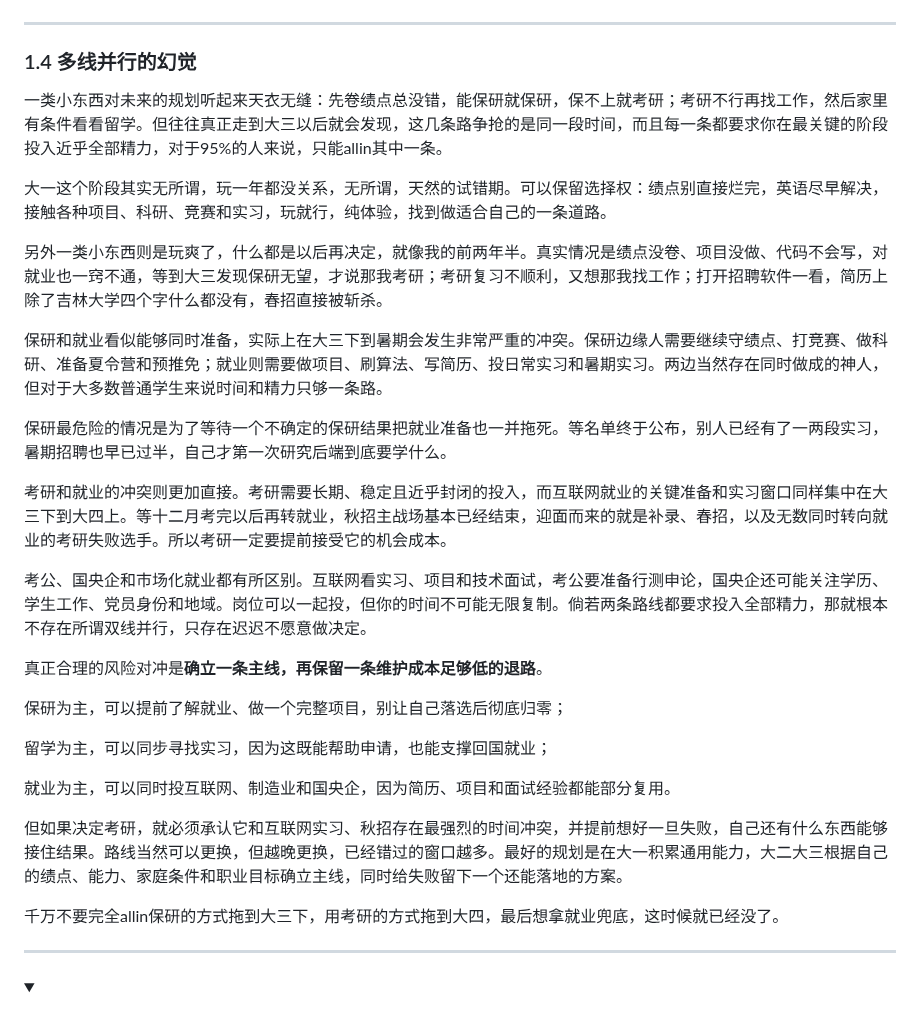
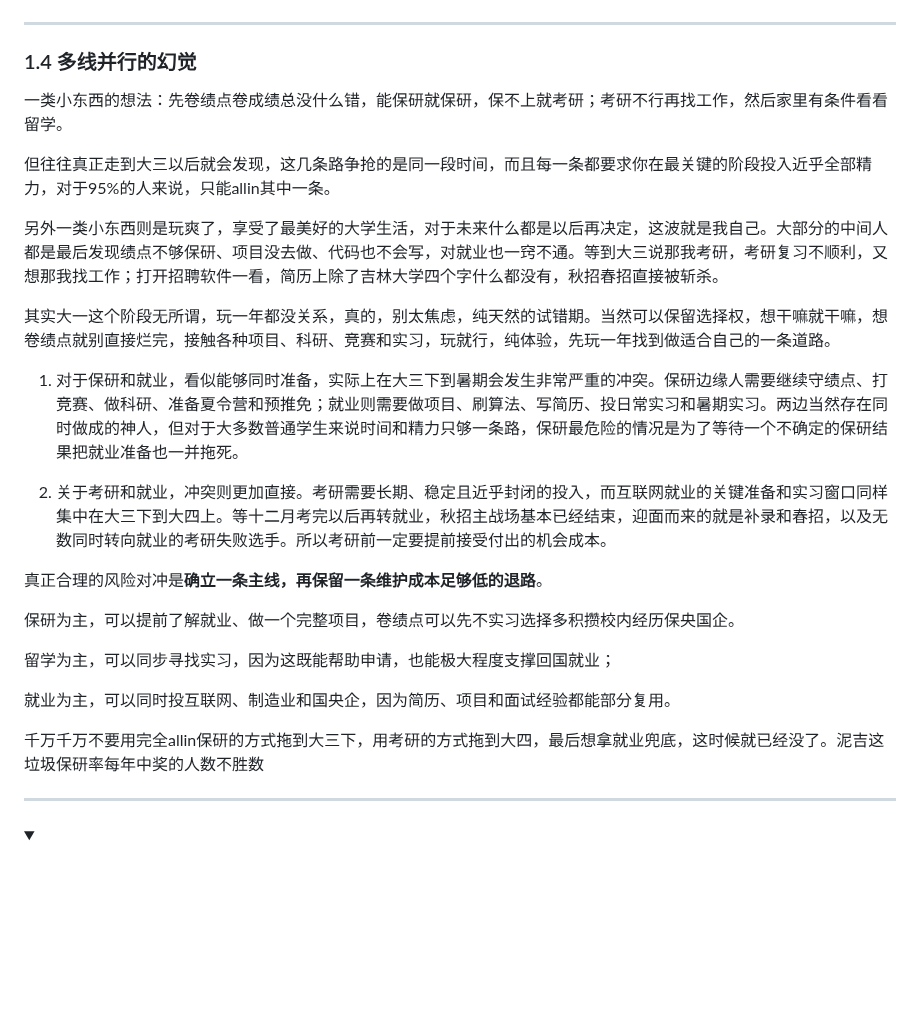
Before and after one commit to Xiaoc7r/JLUCS_Speedrun, a Markdown page: README.md, the part around the change. Drawn GitHub-style; folded sections open; blank space fills up the shorter version.

```diff
--- a/README.md
+++ b/README.md
@@ -152,31 +152,27 @@
 
 ### 1.4 多线并行的幻觉
 
-一类小东西对未来的规划听起来天衣无缝：先卷绩点总没错，能保研就保研，保不上就考研；考研不行再找工作，然后家里有条件看看留学。但往往真正走到大三以后就会发现，这几条路争抢的是同一段时间，而且每一条都要求你在最关键的阶段投入近乎全部精力，对于95%的人来说，只能allin其中一条。
+一类小东西的想法：先卷绩点卷成绩总没什么错，能保研就保研，保不上就考研；考研不行再找工作，然后家里有条件看看留学。
 
-大一这个阶段其实无所谓，玩一年都没关系，无所谓，天然的试错期。可以保留选择权：绩点别直接烂完，英语尽早解决，接触各种项目、科研、竞赛和实习，玩就行，纯体验，找到做适合自己的一条道路。
+但往往真正走到大三以后就会发现，这几条路争抢的是同一段时间，而且每一条都要求你在最关键的阶段投入近乎全部精力，对于95%的人来说，只能allin其中一条。
 
-另外一类小东西则是玩爽了，什么都是以后再决定，就像我的前两年半。真实情况是绩点没卷、项目没做、代码不会写，对就业也一窍不通，等到大三发现保研无望，才说那我考研；考研复习不顺利，又想那我找工作；打开招聘软件一看，简历上除了吉林大学四个字什么都没有，春招直接被斩杀。
+另外一类小东西则是玩爽了，享受了最美好的大学生活，对于未来什么都是以后再决定，这波就是我自己。大部分的中间人都是最后发现绩点不够保研、项目没去做、代码也不会写，对就业也一窍不通。等到大三说那我考研，考研复习不顺利，又想那我找工作；打开招聘软件一看，简历上除了吉林大学四个字什么都没有，秋招春招直接被斩杀。
 
-保研和就业看似能够同时准备，实际上在大三下到暑期会发生非常严重的冲突。保研边缘人需要继续守绩点、打竞赛、做科研、准备夏令营和预推免；就业则需要做项目、刷算法、写简历、投日常实习和暑期实习。两边当然存在同时做成的神人，但对于大多数普通学生来说时间和精力只够一条路。
+其实大一这个阶段无所谓，玩一年都没关系，真的，别太焦虑，纯天然的试错期。当然可以保留选择权，想干嘛就干嘛，想卷绩点就别直接烂完，接触各种项目、科研、竞赛和实习，玩就行，纯体验，先玩一年找到做适合自己的一条道路。
 
-保研最危险的情况是为了等待一个不确定的保研结果把就业准备也一并拖死。等名单终于公布，别人已经有了一两段实习，暑期招聘也早已过半，自己才第一次研究后端到底要学什么。
+1. 对于保研和就业，看似能够同时准备，实际上在大三下到暑期会发生非常严重的冲突。保研边缘人需要继续守绩点、打竞赛、做科研、准备夏令营和预推免；就业则需要做项目、刷算法、写简历、投日常实习和暑期实习。两边当然存在同时做成的神人，但对于大多数普通学生来说时间和精力只够一条路，保研最危险的情况是为了等待一个不确定的保研结果把就业准备也一并拖死。
 
-考研和就业的冲突则更加直接。考研需要长期、稳定且近乎封闭的投入，而互联网就业的关键准备和实习窗口同样集中在大三下到大四上。等十二月考完以后再转就业，秋招主战场基本已经结束，迎面而来的就是补录、春招，以及无数同时转向就业的考研失败选手。所以考研一定要提前接受它的机会成本。
-
-考公、国央企和市场化就业都有所区别。互联网看实习、项目和技术面试，考公要准备行测申论，国央企还可能关注学历、学生工作、党员身份和地域。岗位可以一起投，但你的时间不可能无限复制。倘若两条路线都要求投入全部精力，那就根本不存在所谓双线并行，只存在迟迟不愿意做决定。
+2. 关于考研和就业，冲突则更加直接。考研需要长期、稳定且近乎封闭的投入，而互联网就业的关键准备和实习窗口同样集中在大三下到大四上。等十二月考完以后再转就业，秋招主战场基本已经结束，迎面而来的就是补录和春招，以及无数同时转向就业的考研失败选手。所以考研前一定要提前接受付出的机会成本。
 
 真正合理的风险对冲是**确立一条主线，再保留一条维护成本足够低的退路**。
 
-保研为主，可以提前了解就业、做一个完整项目，别让自己落选后彻底归零；
+保研为主，可以提前了解就业、做一个完整项目，卷绩点可以先不实习选择多积攒校内经历保央国企。
 
-留学为主，可以同步寻找实习，因为这既能帮助申请，也能支撑回国就业；
+留学为主，可以同步寻找实习，因为这既能帮助申请，也能极大程度支撑回国就业；
 
 就业为主，可以同时投互联网、制造业和国央企，因为简历、项目和面试经验都能部分复用。
 
-但如果决定考研，就必须承认它和互联网实习、秋招存在最强烈的时间冲突，并提前想好一旦失败，自己还有什么东西能够接住结果。路线当然可以更换，但越晚更换，已经错过的窗口越多。最好的规划是在大一积累通用能力，大二大三根据自己的绩点、能力、家庭条件和职业目标确立主线，同时给失败留下一个还能落地的方案。
-
-千万不要完全allin保研的方式拖到大三下，用考研的方式拖到大四，最后想拿就业兜底，这时候就已经没了。
+千万千万不要用完全allin保研的方式拖到大三下，用考研的方式拖到大四，最后想拿就业兜底，这时候就已经没了。泥吉这垃圾保研率每年中奖的人数不胜数
 
 
 
```
